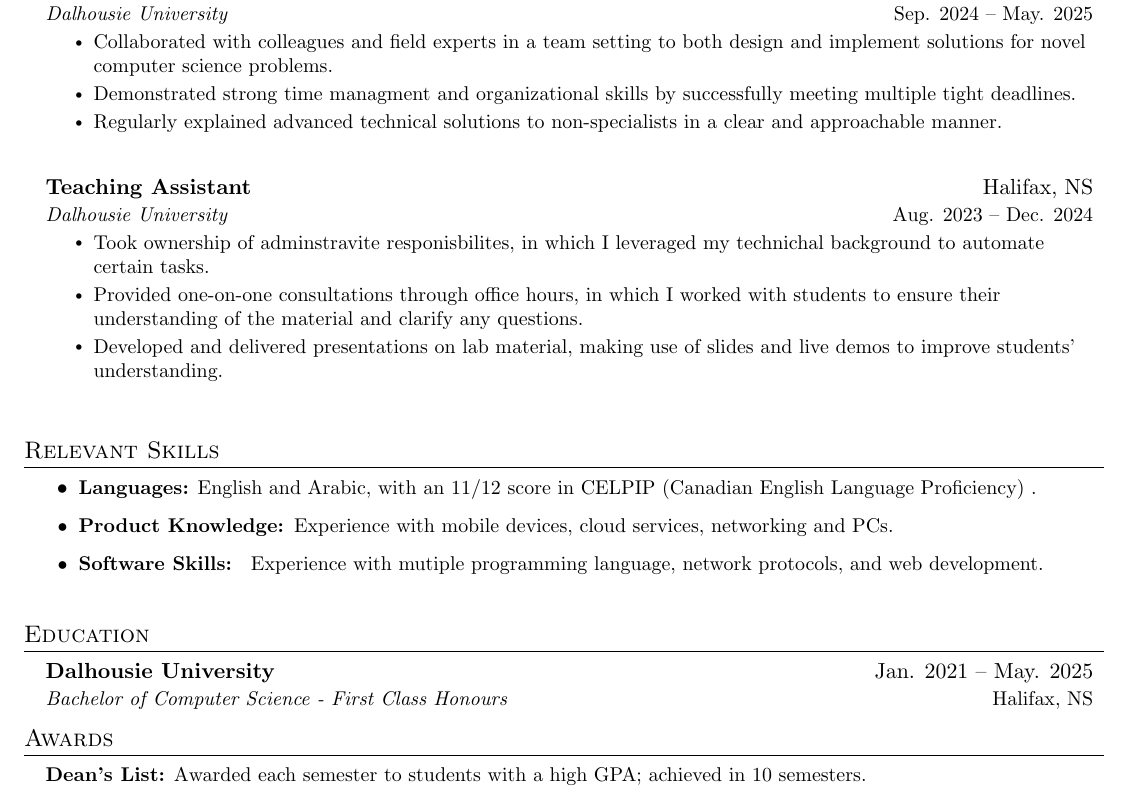
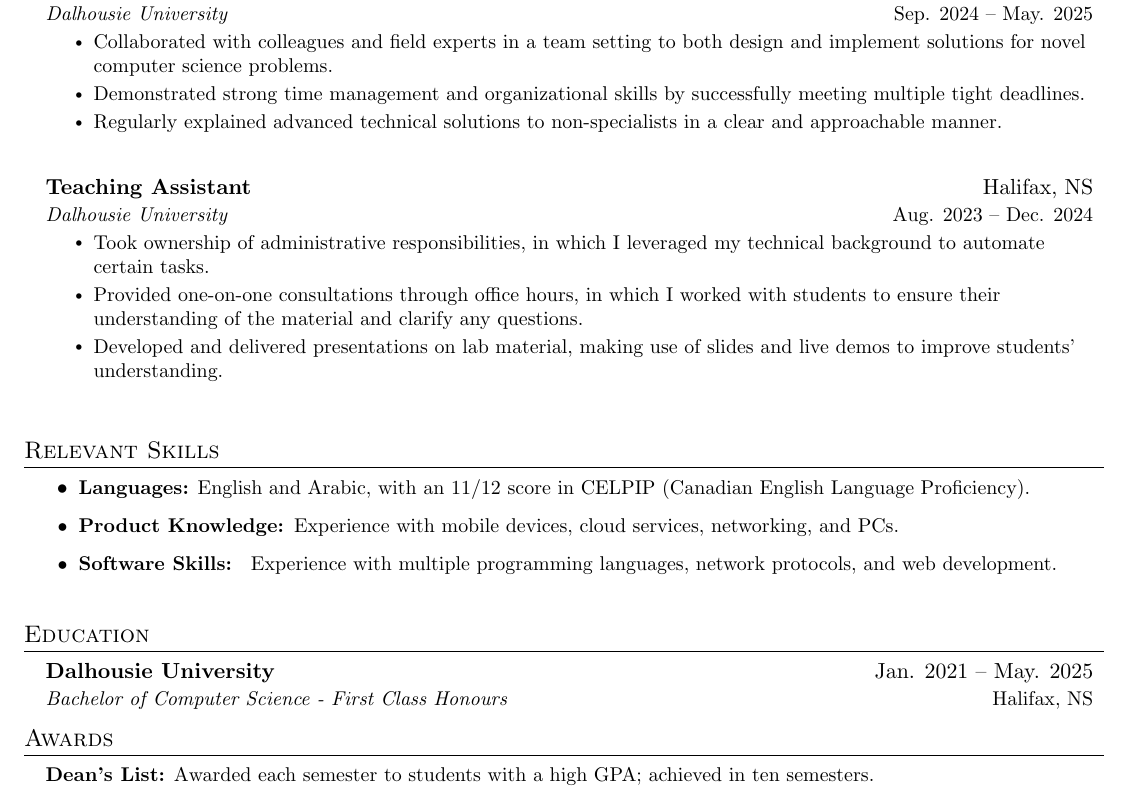
Before and after one commit to pthread-me/resume, a LaTeX CV (min_wage/resume.tex): part of the page, cut so that both start at the same text. Compiled offline with pdfLaTeX.

Commit message:
corrected spelling

```diff
--- a/min_wage/resume.tex
+++ b/min_wage/resume.tex
@@ -110,7 +110,7 @@
       {Dalhousie University}{Sep. 2024 -- May. 2025}
       \resumeItemListStart
         \resumeItem{Collaborated with colleagues and field experts in a team setting to both design and implement solutions for novel computer science problems.}
-        \resumeItem{Demonstrated strong time managment and organizational skills by successfully meeting multiple tight deadlines.}
+        \resumeItem{Demonstrated strong time management and organizational skills by successfully meeting multiple tight deadlines.}
 				\resumeItem{Regularly explained advanced technical solutions to non-specialists in a clear and approachable manner.}
 			\resumeItemListEnd
 
@@ -120,12 +120,11 @@
 	{Teaching Assistant}{Halifax, NS}
       {Dalhousie University}{Aug. 2023 -- Dec. 2024}
       \resumeItemListStart
-				\resumeItem{Took ownership of adminstravite responisbilites, in which I leveraged my technichal background to automate certain tasks.}
+				\resumeItem{Took ownership of administrative responsibilities, in which I leveraged my technical background to automate certain tasks.}
 				\resumeItem{Provided one-on-one consultations through office hours, in which I worked with students to ensure their understanding of the material and clarify any questions.}
 				\resumeItem{Developed and delivered presentations on lab material, making use of slides and live demos to improve students' understanding.}
 			\resumeItemListEnd
   \resumeSubHeadingListEnd
-
 
 
 
@@ -135,9 +134,9 @@
 \vspace{5pt}
 \section{Relevant Skills}
   \resumeItemListStart
-		\resumeItem{\textbf{Languages:} English and Arabic, with an 11/12 score in CELPIP (Canadian English Language Proficiency) .}
-		\resumeItem{\textbf{Product Knowledge: }{Experience with mobile devices, cloud services, networking and PCs.}} \\
-		\resumeItem{\textbf{Software Skills: } Experience with mutiple programming language, network protocols, and web development.}
+		\resumeItem{\textbf{Languages:} English and Arabic, with an 11/12 score in CELPIP (Canadian English Language Proficiency).}
+		\resumeItem{\textbf{Product Knowledge: }{Experience with mobile devices, cloud services, networking, and PCs.}} \\
+		\resumeItem{\textbf{Software Skills: } Experience with multiple programming languages, network protocols, and web development.}
 	\resumeItemListEnd
 
 
@@ -158,7 +157,7 @@
  \begin{itemize}[leftmargin=0.15in, label={}]
     \small{\item{
 
-     \textbf{Dean's List:}{ Awarded each semester to students with a high GPA; achieved in 10 semesters.}
+     \textbf{Dean's List:}{ Awarded each semester to students with a high GPA; achieved in ten semesters.}
 
     }}
  \end{itemize}
```
Also changed, not shown: min_wage/resume.pdf.
